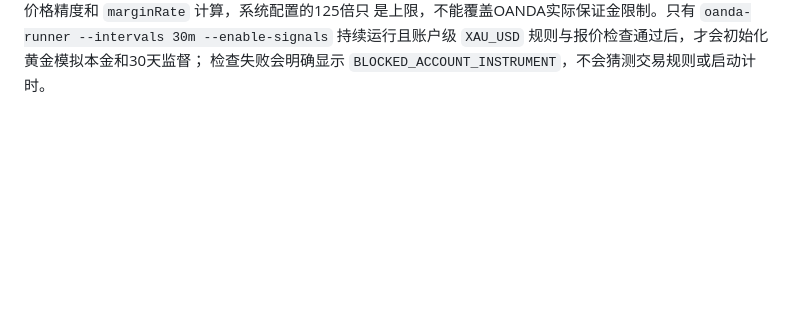
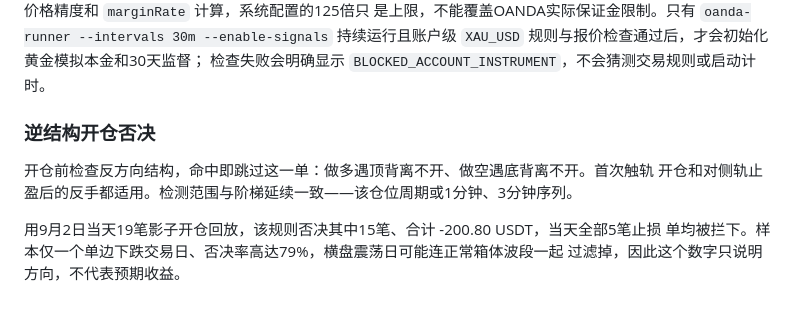
Before and after one commit to CreamColored/gold-crypto-quant, a Markdown page: README.md, the part around the change. GitHub-like rendering; blank space fills up the shorter version.

Commit message:
Document the counter-structure entry refusal
Co-Authored-By: Claude Opus 5 <noreply@anthropic.com>

```diff
--- a/README.md
+++ b/README.md
@@ -336,3 +336,12 @@ OANDA黄金使用同一套本地订单、成交、持仓和保护止损机制，
 是上限，不能覆盖OANDA实际保证金限制。只有 `oanda-runner --intervals 30m --enable-signals`
 持续运行且账户级 `XAU_USD` 规则与报价检查通过后，才会初始化黄金模拟本金和30天监督；
 检查失败会明确显示 `BLOCKED_ACCOUNT_INSTRUMENT`，不会猜测交易规则或启动计时。
+
+### 逆结构开仓否决
+
+开仓前检查反方向结构，命中即跳过这一单：做多遇顶背离不开、做空遇底背离不开。首次触轨
+开仓和对侧轨止盈后的反手都适用。检测范围与阶梯延续一致——该仓位周期或1分钟、3分钟序列。
+
+用9月2日当天19笔影子开仓回放，该规则否决其中15笔、合计 -200.80 USDT，当天全部5笔止损
+单均被拦下。样本仅一个单边下跌交易日、否决率高达79%，横盘震荡日可能连正常箱体波段一起
+过滤掉，因此这个数字只说明方向，不代表预期收益。
```
